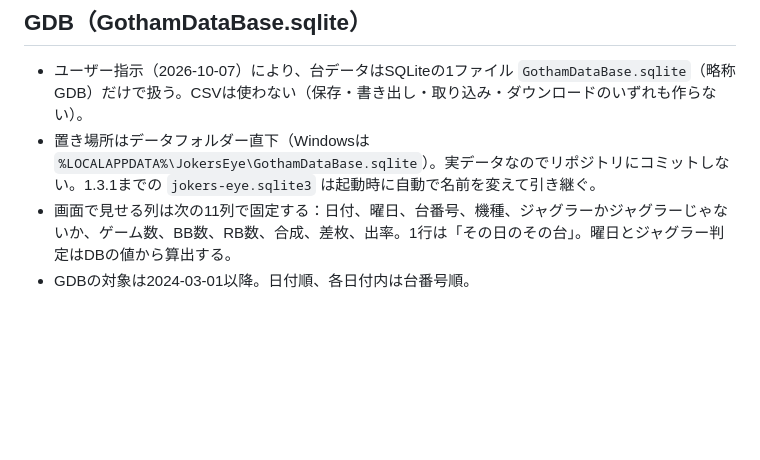
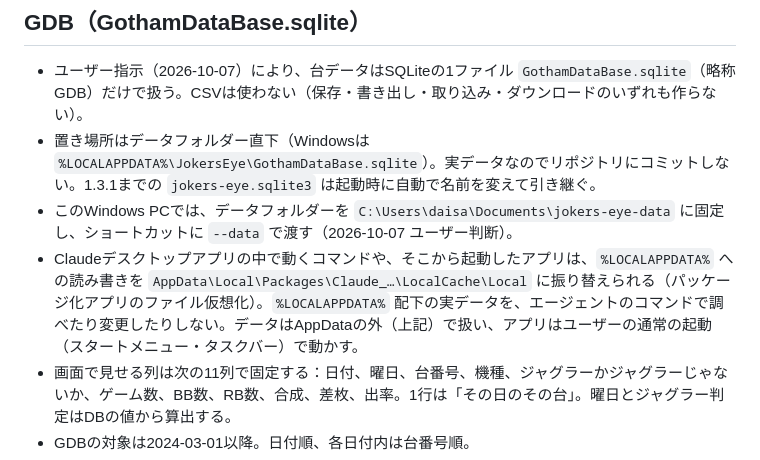
Before and after one commit to daisan-me/JokersEye, a Markdown page: AGENTS.md, the part around the change. Drawn GitHub-style; blank space fills up the shorter version.

```diff
--- a/AGENTS.md
+++ b/AGENTS.md
@@ -24,6 +24,8 @@
 
 - ユーザー指示（2026-10-07）により、台データはSQLiteの1ファイル `GothamDataBase.sqlite`（略称GDB）だけで扱う。CSVは使わない（保存・書き出し・取り込み・ダウンロードのいずれも作らない）。
 - 置き場所はデータフォルダー直下（Windowsは `%LOCALAPPDATA%\JokersEye\GothamDataBase.sqlite`）。実データなのでリポジトリにコミットしない。1.3.1までの `jokers-eye.sqlite3` は起動時に自動で名前を変えて引き継ぐ。
+- このWindows PCでは、データフォルダーを `C:\Users\daisa\Documents\jokers-eye-data` に固定し、ショートカットに `--data` で渡す（2026-10-07 ユーザー判断）。
+- Claudeデスクトップアプリの中で動くコマンドや、そこから起動したアプリは、`%LOCALAPPDATA%` への読み書きを `AppData\Local\Packages\Claude_…\LocalCache\Local` に振り替えられる（パッケージ化アプリのファイル仮想化）。`%LOCALAPPDATA%` 配下の実データを、エージェントのコマンドで調べたり変更したりしない。データはAppDataの外（上記）で扱い、アプリはユーザーの通常の起動（スタートメニュー・タスクバー）で動かす。
 - 画面で見せる列は次の11列で固定する：日付、曜日、台番号、機種、ジャグラーかジャグラーじゃないか、ゲーム数、BB数、RB数、合成、差枚、出率。1行は「その日のその台」。曜日とジャグラー判定はDBの値から算出する。
 - GDBの対象は2024-03-01以降。日付順、各日付内は台番号順。
 - 貸区分（貸メダルの単価区分）は扱わない。DBにも画面にも持たない（ユーザー指示、2026-10-07）。
```
Also changed, not shown: docs/handoff.md (+8 -0 lines).
